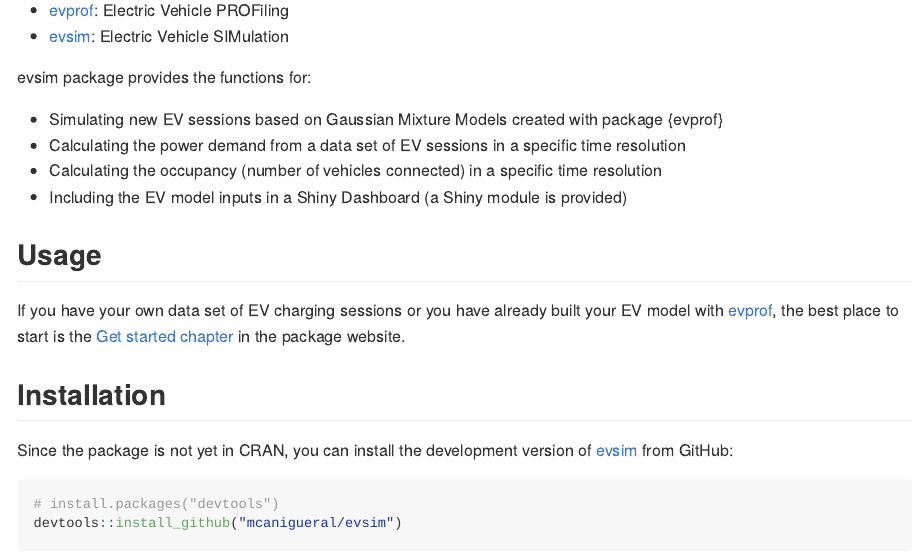
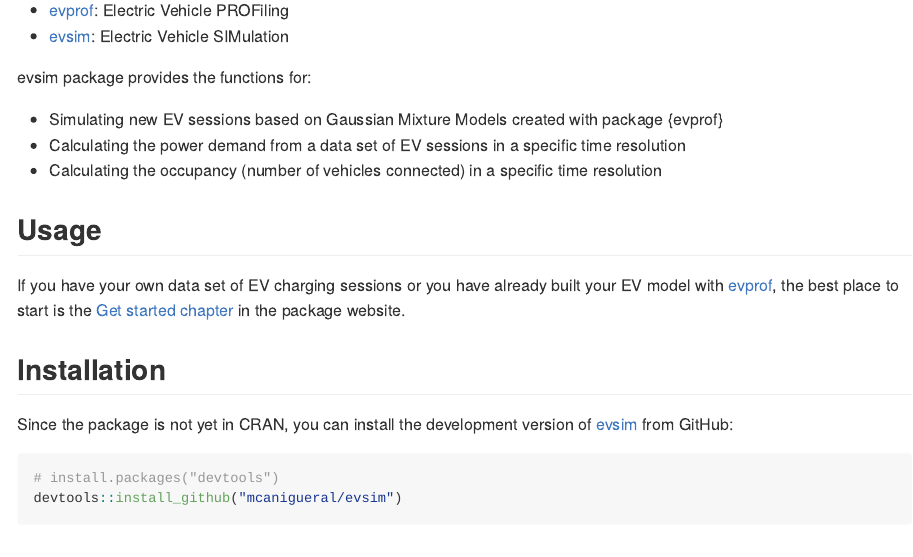
Before and after one commit to mcanigueral/evsim, an R Markdown document (README.Rmd): the page in a window 1100 px wide, from 220 px down. The pictures show the output file README.md that the author committed with the source, drawn offline in the style of GitHub; badge pictures from the web are left out.

Commit message:
Update documentation website

```diff
--- a/README.Rmd
+++ b/README.Rmd
@@ -33,7 +33,6 @@
 * Simulating new EV sessions based on Gaussian Mixture Models created with package {evprof}
 * Calculating the power demand from a data set of EV sessions in a specific time resolution
 * Calculating the occupancy (number of vehicles connected) in a specific time resolution
-* Including the EV model inputs in a Shiny Dashboard (a Shiny module is provided)
 
 
 ## Usage
```
Also changed, not shown: README.md, docs/pkgdown.yml, docs/search.json, 16 other files.
